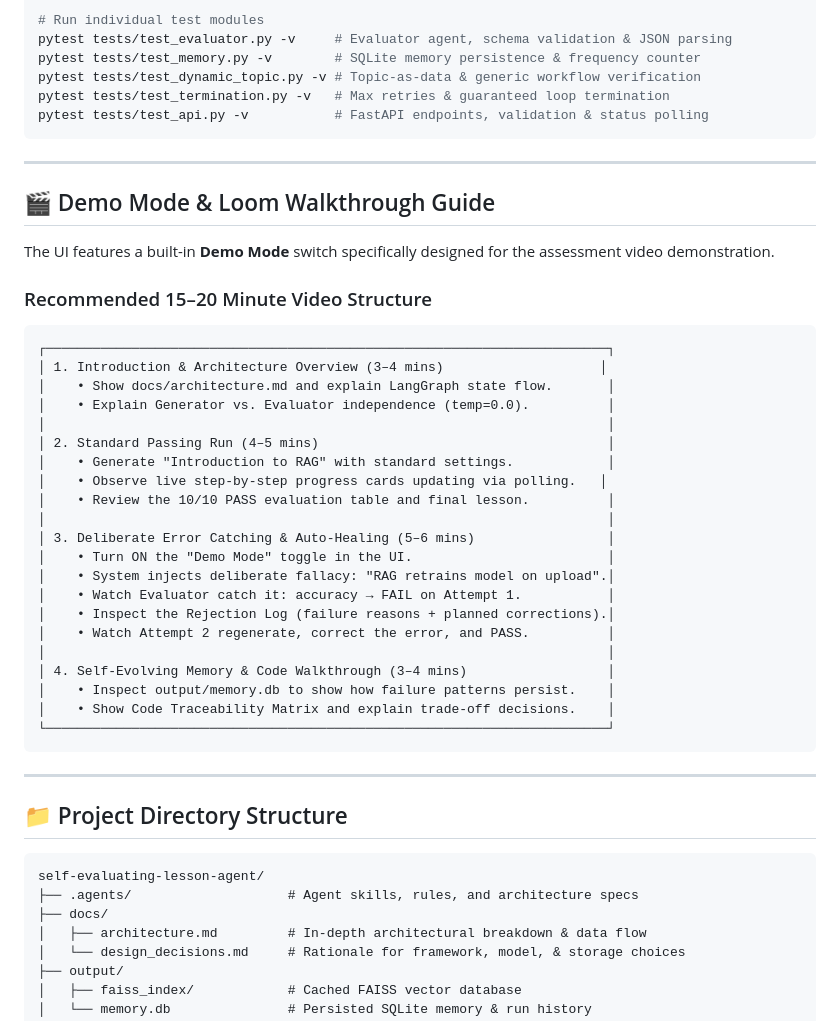
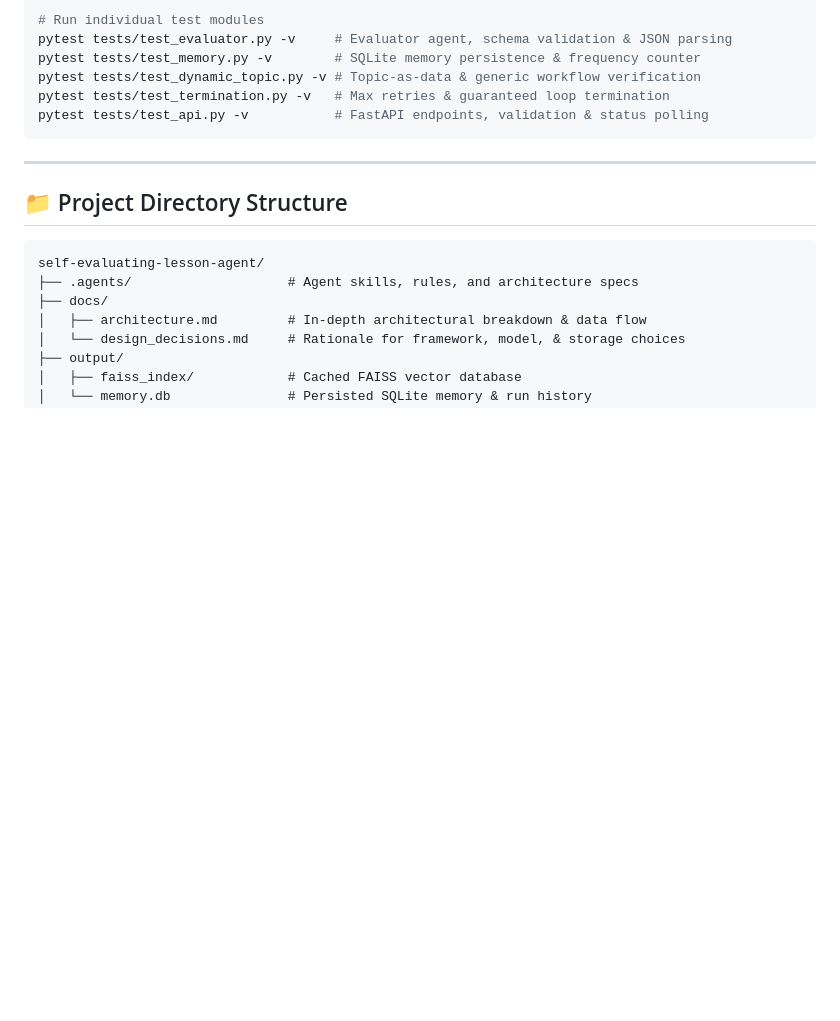
Before and after one commit to R-ahul-patidar/self-evaluating-lesson-agent, a Markdown page: README.md, the part around the change. Drawn GitHub-style; blank space fills up the shorter version.

Commit message:
update readme 2

````diff
--- a/README.md
+++ b/README.md
@@ -269,37 +269,8 @@ pytest tests/test_termination.py -v   # Max retries & guaranteed loop terminatio
 pytest tests/test_api.py -v           # FastAPI endpoints, validation & status polling
 ```
 
----
 
-## 🎬 Demo Mode & Loom Walkthrough Guide
 
-The UI features a built-in **Demo Mode** switch specifically designed for the assessment video demonstration.
-
-### Recommended 15–20 Minute Video Structure
-
-```
-┌────────────────────────────────────────────────────────────────────────┐
-│ 1. Introduction & Architecture Overview (3–4 mins)                    │
-│    • Show docs/architecture.md and explain LangGraph state flow.       │
-│    • Explain Generator vs. Evaluator independence (temp=0.0).          │
-│                                                                        │
-│ 2. Standard Passing Run (4–5 mins)                                     │
-│    • Generate "Introduction to RAG" with standard settings.            │
-│    • Observe live step-by-step progress cards updating via polling.   │
-│    • Review the 10/10 PASS evaluation table and final lesson.          │
-│                                                                        │
-│ 3. Deliberate Error Catching & Auto-Healing (5–6 mins)                 │
-│    • Turn ON the "Demo Mode" toggle in the UI.                         │
-│    • System injects deliberate fallacy: "RAG retrains model on upload".│
-│    • Watch Evaluator catch it: accuracy → FAIL on Attempt 1.           │
-│    • Inspect the Rejection Log (failure reasons + planned corrections).│
-│    • Watch Attempt 2 regenerate, correct the error, and PASS.          │
-│                                                                        │
-│ 4. Self-Evolving Memory & Code Walkthrough (3–4 mins)                  │
-│    • Inspect output/memory.db to show how failure patterns persist.    │
-│    • Show Code Traceability Matrix and explain trade-off decisions.    │
-└────────────────────────────────────────────────────────────────────────┘
-```
 
 ---
 
````
